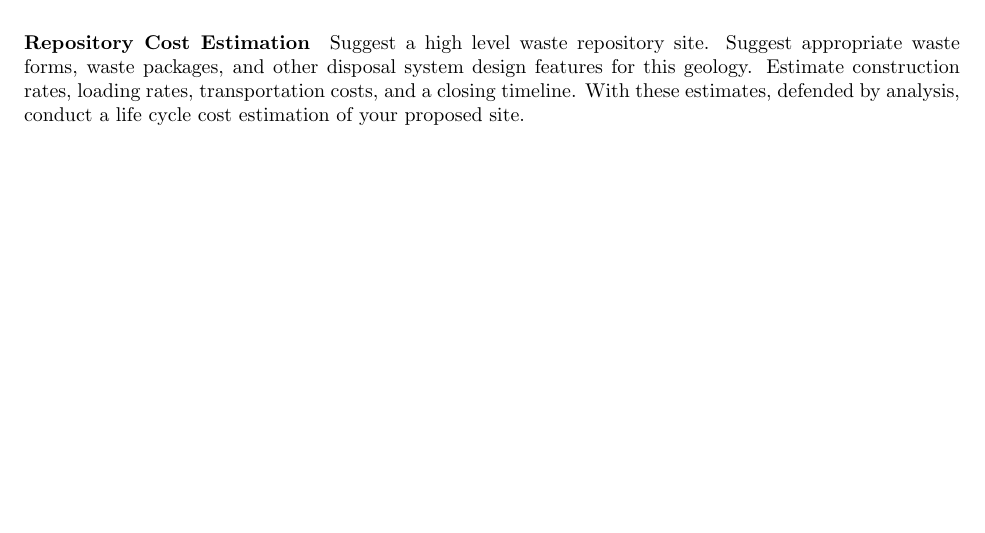
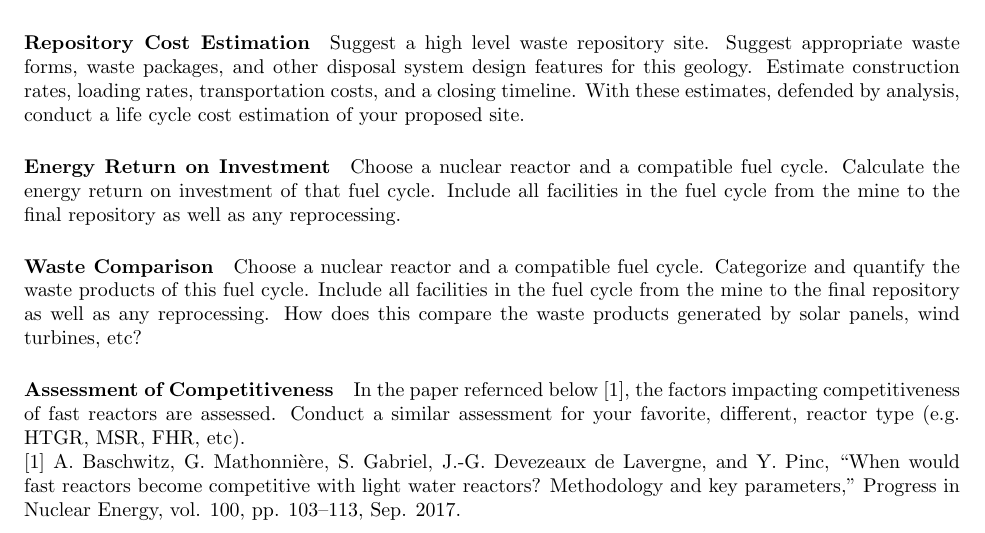
Before and after one commit to katyhuff/npre412, a LaTeX problem sheet (project/project.tex): part of page 4 of 4, cut so that both start at the same text, the shorter picture padded with empty space. Compiled offline with pdfLaTeX.

Commit message:
project update

```diff
--- a/project/project.tex
+++ b/project/project.tex
@@ -244,7 +244,28 @@ rates, transportation costs, and a closing timeline. With these estimates,
 defended by analysis, conduct a life cycle cost estimation of your proposed
 site.
 
-%\bibliographystyle{plain}
-%\bibliography{}
+\paragraph{Energy Return on Investment} Choose a nuclear reactor and a
+compatible fuel cycle. Calculate the energy return on investment of that fuel
+cycle. Include all facilities in the fuel cycle from the mine to the final
+repository as well as any reprocessing.
+
+\paragraph{Waste Comparison} Choose a nuclear reactor and a
+compatible fuel cycle. Categorize and quantify the waste products of this fuel cycle.
+Include all facilities in the fuel cycle from the mine to the final
+repository as well as any reprocessing. How does this compare the waste
+products generated by solar panels, wind turbines, etc?
+
+
+
+\paragraph{Assessment of Competitiveness}
+In the paper refernced below [1], the factors impacting competitiveness of fast
+reactors are assessed. Conduct a similar assessment for your favorite,
+different, reactor type (e.g. HTGR, MSR, FHR, etc).
+
+[1] A. Baschwitz, G. Mathonnière, S. Gabriel, J.-G. Devezeaux de Lavergne, and
+Y. Pinc, “When would fast reactors become competitive with light water
+reactors? Methodology and key parameters,” Progress in Nuclear Energy, vol.
+100, pp. 103–113, Sep. 2017.
+
 
 \end{document}
```
Also changed, not shown: project/project.pdf.
